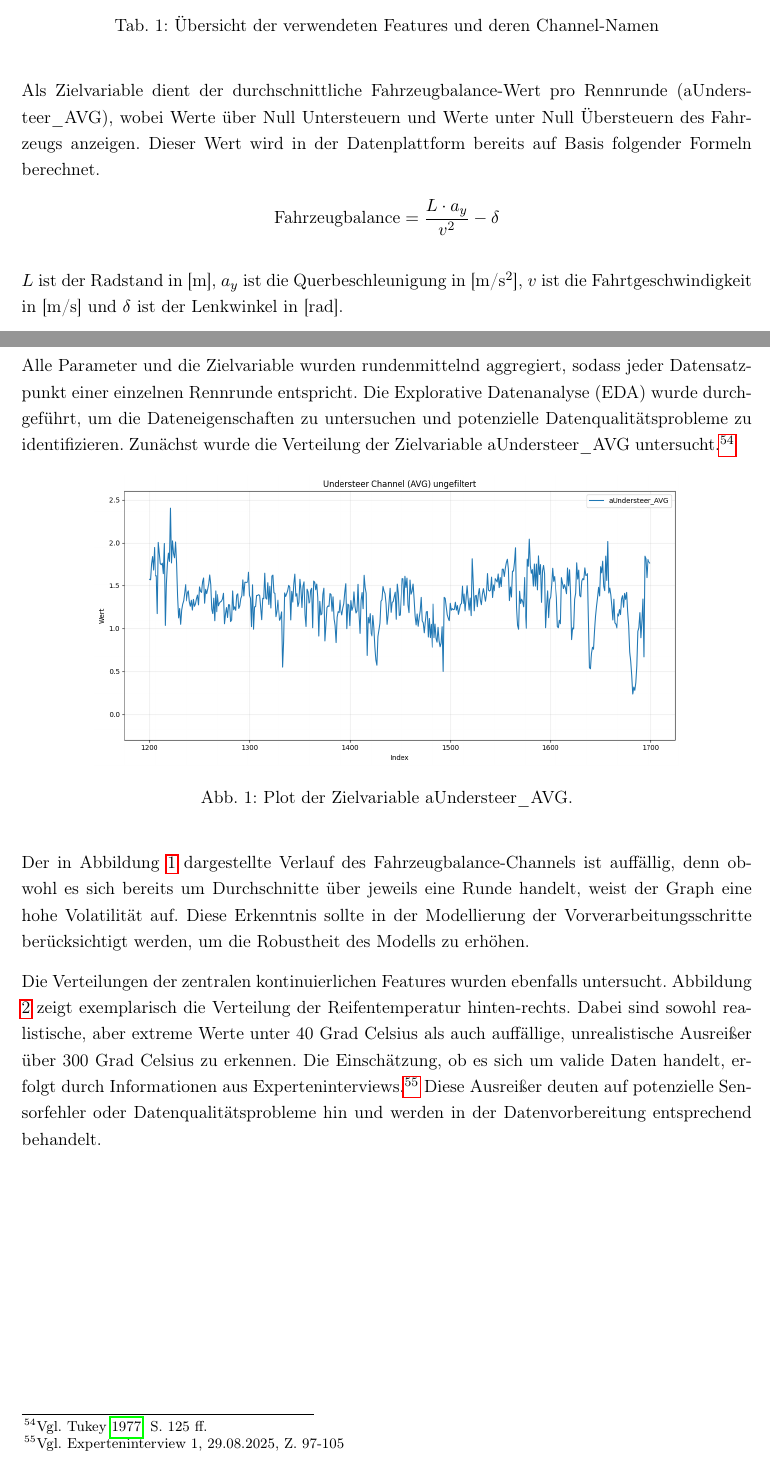
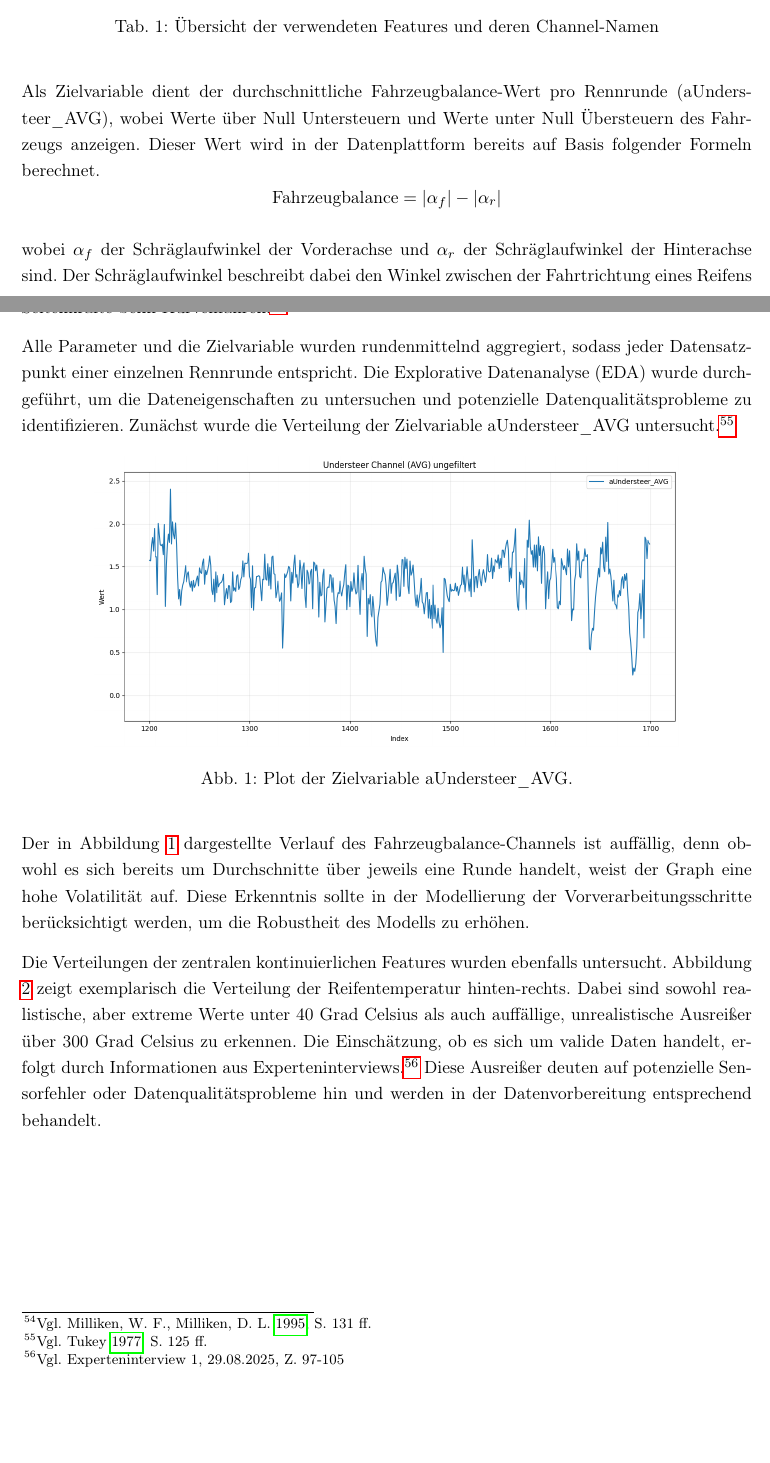
Before and after one commit to joimpingporsche/projekt-arbeit-2, a LaTeX thesis (latex-vorlage.tex, which reads includes/chapter/4_design_cycle.tex): two parts of pages 20 and 21 of 58, joined at a grey line, cut so that both start at the same text, the shorter picture padded with empty space. Compiled offline with pdfLaTeX.

Commit message:
Paul changes

```diff
--- a/includes/chapter/4_design_cycle.tex
+++ b/includes/chapter/4_design_cycle.tex
@@ -11,12 +11,13 @@ Die Entwicklung des Artefakts folgte einem strukturierten Prozess, der sicherste
 \input{tables/features_channels}
 
   Als Zielvariable dient der durchschnittliche Fahrzeugbalance-Wert pro Rennrunde (aUndersteer\_AVG), wobei Werte über Null Untersteuern und Werte unter Null Übersteuern des Fahrzeugs anzeigen. Dieser Wert wird in der Datenplattform bereits auf Basis folgender Formeln berechnet.
-  \begin{align*}
-\text{Fahrzeugbalance} = \frac{L \cdot a_y}{v^2} - \delta
-\end{align*}
+\begin{equation*}
+\text{Fahrzeugbalance} = \left| \alpha_f \right| - \left| \alpha_r \right|
+\label{eq:balance_slip_angle}
+\end{equation*}
 
-$L$ ist der Radstand in [m], $a_y$ ist die Querbeschleunigung in [m/s$^2$],
-$v$ ist die Fahrtgeschwindigkeit in [m/s] und $\delta$ ist der Lenkwinkel in [rad].
+wobei $\alpha_f$ der Schräglaufwinkel der Vorderachse und $\alpha_r$ der
+Schräglaufwinkel der Hinterachse sind. Der Schräglaufwinkel beschreibt dabei den Winkel zwischen der Fahrtrichtung eines Reifens und der Richtung, in die das Rad zeigt. Dieser entsteht durch die auf den Reifen wirkenden Seitenkräfte beim Kurvenfahren.\footnote{Vgl. \cite{Milliken1995}, S. 131 ff.}
 
   Alle Parameter und die Zielvariable wurden rundenmittelnd aggregiert, sodass jeder Datensatzpunkt einer einzelnen Rennrunde entspricht.
   Die \ac{EDA} wurde durchgeführt, um die Dateneigenschaften zu untersuchen und potenzielle Datenqualitätsprobleme zu identifizieren. Zunächst wurde die Verteilung der Zielvariable aUndersteer\_AVG untersucht.\footnote{Vgl. \cite{Tukey1977}, S. 125 ff.}
```
Also changed, not shown: includes/chapter/6_ergebnisse_diskussion.tex (+1 -1 lines), latex-vorlage.pdf, 11 other files.
